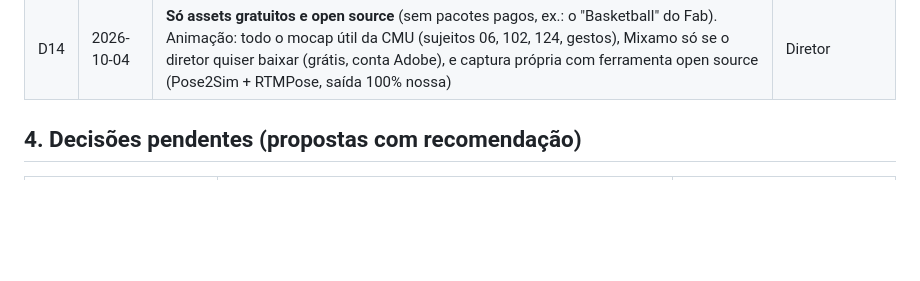
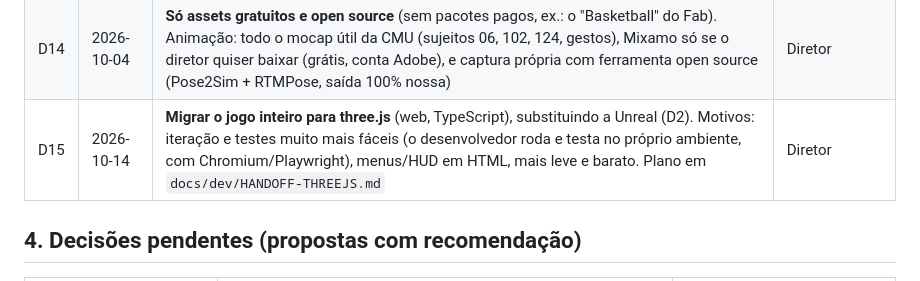
Before and after one commit to vareIIa/NBA, a Markdown page: docs/15-brief-e-decisoes.md, the part around the change. Rendered like a GitHub page; blank space fills up the shorter version.

Commit message:
Registra D15 (migrar para three.js) e o handoff da migração
Co-Authored-By: Claude Opus 5.5 <noreply@anthropic.com>
Claude-Session: https://claude.ai/code/session_01NkfYRm1CJzd4WocShmdHw6

```diff
--- a/docs/15-brief-e-decisoes.md
+++ b/docs/15-brief-e-decisoes.md
@@ -39,6 +39,7 @@
 | D13 | 2026-10-04 | **Sem Explosões / Adrenaline Boosts.** O único limitador é a **barra de energia (stamina)**: sprint e dribles gastam, energia baixa deixa mais lento e piora o arremesso ("foi aí que o 2K começou a piorar") | Diretor |
 | D12 | 2026-10-04 | **Janela green maior** (~1,65×: rating 85 = ±50 ms) depois do 1º playtest; multiplicador ajustável no editor | Diretor |
 | D14 | 2026-10-04 | **Só assets gratuitos e open source** (sem pacotes pagos, ex.: o "Basketball" do Fab). Animação: todo o mocap útil da CMU (sujeitos 06, 102, 124, gestos), Mixamo só se o diretor quiser baixar (grátis, conta Adobe), e captura própria com ferramenta open source (Pose2Sim + RTMPose, saída 100% nossa) | Diretor |
+| D15 | 2026-10-14 | **Migrar o jogo inteiro para three.js** (web, TypeScript), substituindo a Unreal (D2). Motivos: iteração e testes muito mais fáceis (o desenvolvedor roda e testa no próprio ambiente, com Chromium/Playwright), menus/HUD em HTML, mais leve e barato. Plano em `docs/dev/HANDOFF-THREEJS.md` | Diretor |
 
 ## 4. Decisões pendentes (propostas com recomendação)
 
```
Also changed, not shown: docs/dev/ESTADO-ATUAL.md (+1 -0 lines), docs/dev/HANDOFF-THREEJS.md (added, +74 -0 lines).
